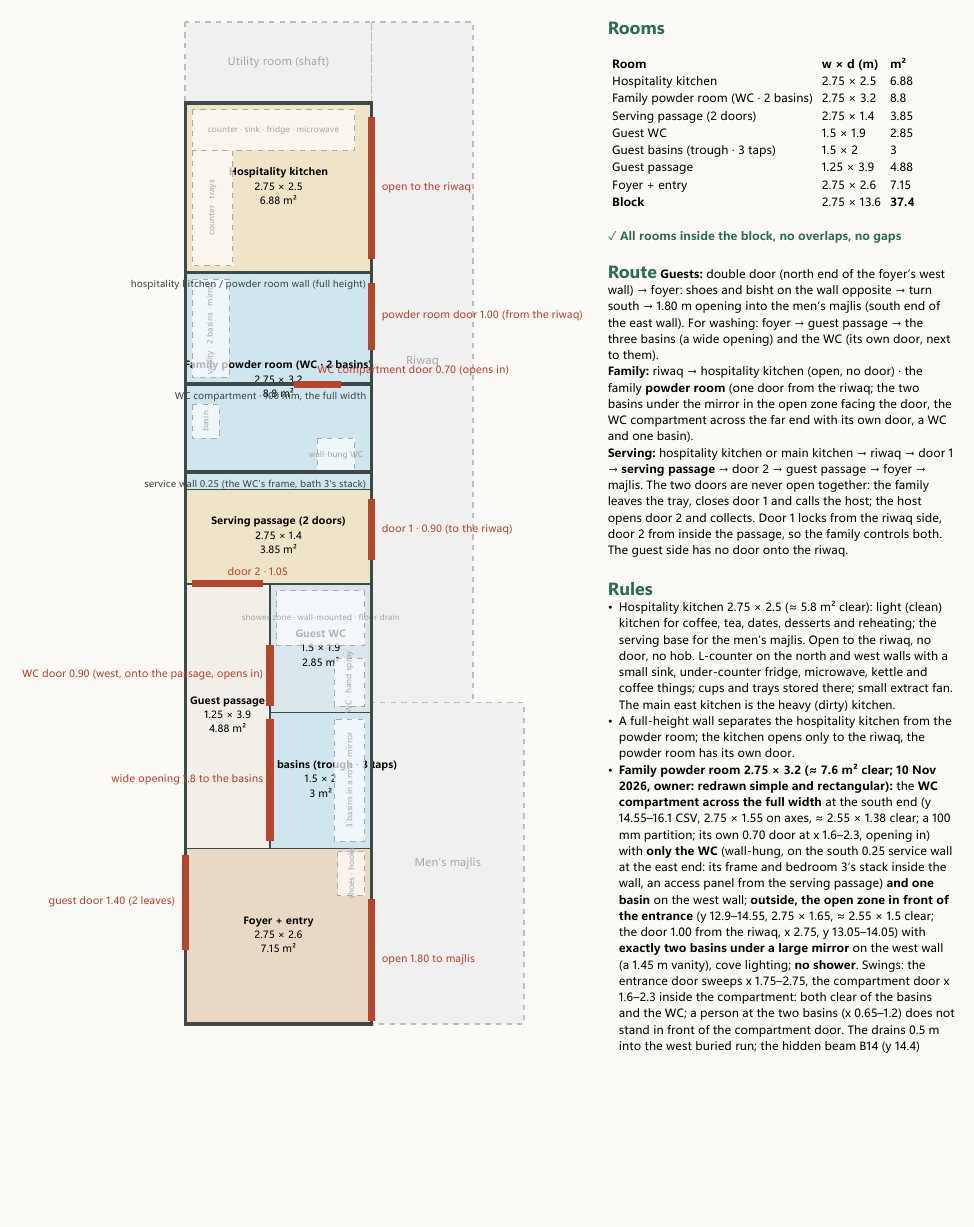
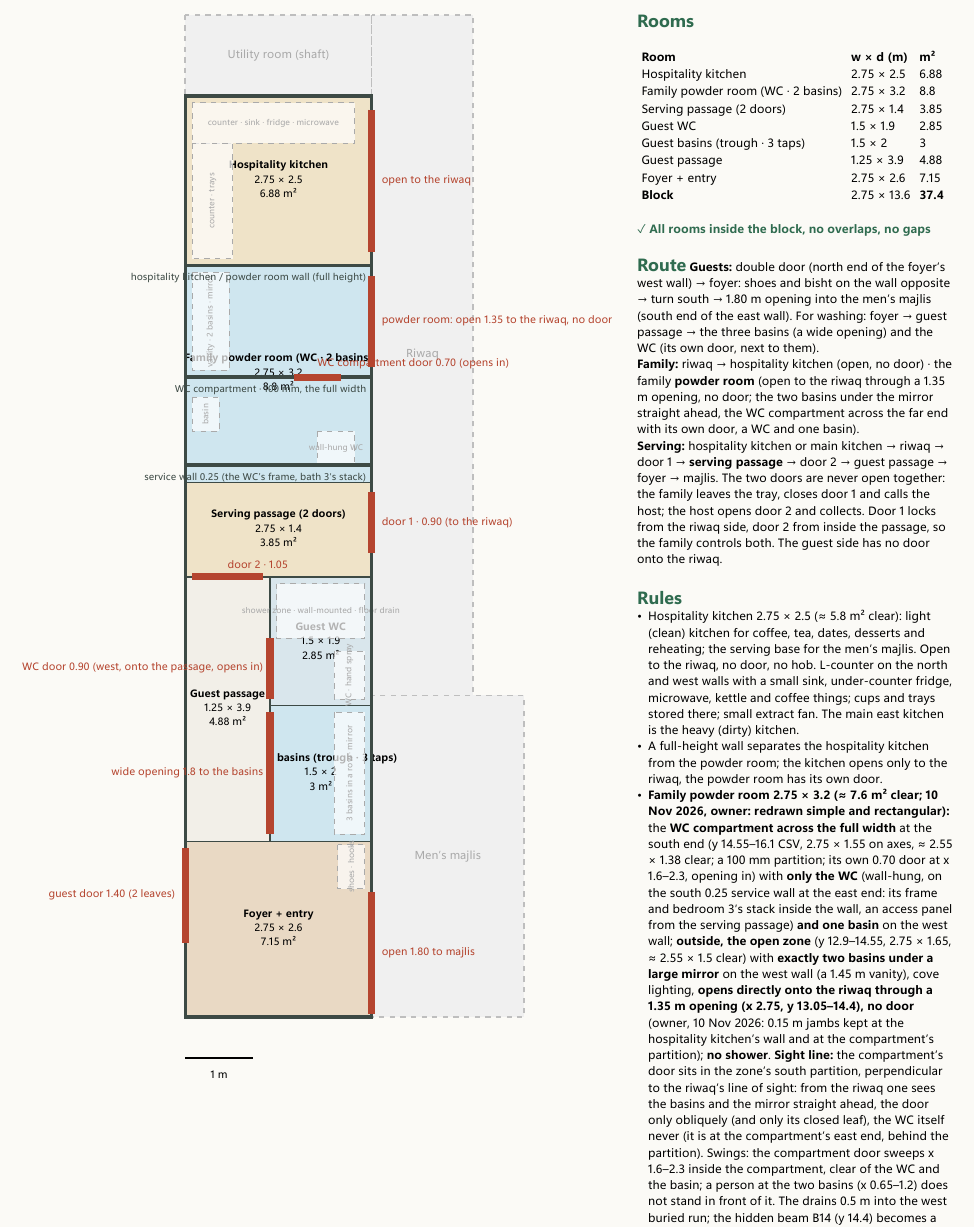
Before and after one commit to ahl20006/House_git, a Typst document (taif_house/studies/guest_wing.typ, which reads taif_house/design_gf.typ): part of page 1 of 2, cut so that both start at the same text, the shorter picture padded with empty space. The pictures show the PDF file taif_house/output/guest_wing.pdf that the author committed with the source.

Commit message:
Powder room open to the riwaq
The owner (10 Nov 2026): the family powder room G15 has no outer door: its 1.00 door from the riwaq becomes a 1.35 m open opening (x 2.75, y 13.05-14.4, 0.15 m jambs), so the open zone with the two basins and the mirror opens directly onto the riwaq; only the WC compartment keeps its 0.70 door, in the zone's south partition, perpendicular to the riwaq's line of sight (seen only obliquely from the riwaq; the WC itself, at the compartment's east end, never).

Applied lean to design_gf.typ, studies/guest_wing.typ, presentation.typ (sheet 02), PENDING_CHANGES. Quick checks: design_gf All checks passed; guest_wing no overlaps, no gaps; the presentation 12 sheets.

Co-Authored-By: Claude Fable 5.1 <noreply@anthropic.com>

```diff
--- a/taif_house/design_gf.typ
+++ b/taif_house/design_gf.typ
@@ -102,7 +102,7 @@
   ((0.0, 6.7), (0.0, 7.6), []),              // the half landing's small west window (sill +2.60, head +3.30, 0.9 wide, obscured glass, a deep shaded reveal): lights the whole well
   ((2.4, 0.0), (2.9, 0.0), []),              // the family entrance's glazed side light (obscured glass, sill +0.30, head +2.10) west of the door: daylight at the stair foot
   ((2.75, 10.6), (2.75, 12.7), []),           // hospitality kitchen, open to the riwaq
-  ((2.75, 13.05), (2.75, 14.05), []),         // the family powder room's door 1.00 m from the riwaq; 10 Nov 2026 (owner): the WC in its own compartment with a hand basin, the two basins + mirror in the open zone in front of the entrance; no shower
+  ((2.75, 13.05), (2.75, 14.4), [open 1.35 to the riwaq]),   // 10 Nov 2026 (owner): the powder room has NO outer door: a 1.35 m open opening onto the riwaq (the old 1.00 door); 10 Nov 2026 (owner): the WC in its own compartment with a hand basin, the two basins + mirror in the open zone in front of the entrance; no shower
   ((0.0, 14.55), (2.75, 14.55), []),   // the WC compartment's 100 mm partitions (x 1.3–2.75, y 14.55–16.1: ≈ 1.3 × 1.4 clear)
   ((1.6, 14.55), (2.3, 14.55), [WC door 0.70]),
   ((0.0, 12.9), (2.75, 12.9), []),           // hospitality kitchen / powder room wall, full height
--- a/taif_house/studies/guest_wing.typ
+++ b/taif_house/studies/guest_wing.typ
@@ -13,7 +13,7 @@
 // ---------- Doors and openings: ((x1, y1), (x2, y2), label) on the walls ----------
 #let doors = (
   ((2.75, 0.2), (2.75, 2.3), [open to the riwaq]),
-  ((2.75, 2.65), (2.75, 3.65), [powder room door 1.00 (from the riwaq)]),
+  ((2.75, 2.65), (2.75, 4.0), [powder room: open 1.35 to the riwaq, no door]),   // 10 Nov 2026 (owner): no outer door; only the WC compartment has one
   ((2.75, 5.85), (2.75, 6.75), [door 1 · 0.90 (to the riwaq)]),
   ((0.1, 7.1), (1.15, 7.1), [door 2 · 1.05]),
   ((1.25, 8.0), (1.25, 8.9), [WC door 0.90 (west, onto the passage, opens in)]),   // 10 Nov 2026 (redrawn)
@@ -142,13 +142,13 @@
     #v(6pt)
     #text(10pt, weight: "bold", fill: rgb("#2f6b4f"))[Route]
     *Guests:* double door (north end of the foyer's west wall) → foyer: shoes and bisht on the wall opposite → turn south → 1.80 m opening into the men's majlis (south end of the east wall). For washing: foyer → guest passage → the three basins (a wide opening) and the WC (its own door, next to them).\
-    *Family:* riwaq → hospitality kitchen (open, no door) · the family *powder room* (one door from the riwaq; the two basins under the mirror in the open zone facing the door, the WC compartment across the far end with its own door, a WC and one basin).\
+    *Family:* riwaq → hospitality kitchen (open, no door) · the family *powder room* (open to the riwaq through a 1.35 m opening, no door; the two basins under the mirror straight ahead, the WC compartment across the far end with its own door, a WC and one basin).\
     *Serving:* hospitality kitchen or main kitchen → riwaq → door 1 → *serving passage* → door 2 → guest passage → foyer → majlis. The two doors are never open together: the family leaves the tray, closes door 1 and calls the host; the host opens door 2 and collects. Door 1 locks from the riwaq side, door 2 from inside the passage, so the family controls both. The guest side has no door onto the riwaq.
     #v(4pt)
     #text(10pt, weight: "bold", fill: rgb("#2f6b4f"))[Rules]
     - Hospitality kitchen 2.75 × 2.5 (≈ 5.8 m² clear): light (clean) kitchen for coffee, tea, dates, desserts and reheating; the serving base for the men's majlis. Open to the riwaq, no door, no hob. L-counter on the north and west walls with a small sink, under-counter fridge, microwave, kettle and coffee things; cups and trays stored there; small extract fan. The main east kitchen is the heavy (dirty) kitchen.
     - A full-height wall separates the hospitality kitchen from the powder room; the kitchen opens only to the riwaq, the powder room has its own door.
-    - *Family powder room 2.75 × 3.2 (≈ 7.6 m² clear; 10 Nov 2026, owner: redrawn simple and rectangular):* the *WC compartment across the full width* at the south end (y 14.55–16.1 CSV, 2.75 × 1.55 on axes, ≈ 2.55 × 1.38 clear; a 100 mm partition; its own 0.70 door at x 1.6–2.3, opening in) with *only the WC* (wall-hung, on the south 0.25 service wall at the east end: its frame and bedroom 3's stack inside the wall, an access panel from the serving passage) *and one basin* on the west wall; *outside, the open zone in front of the entrance* (y 12.9–14.55, 2.75 × 1.65, ≈ 2.55 × 1.5 clear; the door 1.00 from the riwaq, x 2.75, y 13.05–14.05) with *exactly two basins under a large mirror* on the west wall (a 1.45 m vanity), cove lighting; *no shower*. Swings: the entrance door sweeps x 1.75–2.75, the compartment door x 1.6–2.3 inside the compartment: both clear of the basins and the WC; a person at the two basins (x 0.65–1.2) does not stand in front of the compartment door. The drains 0.5 m into the west buried run; the hidden beam B14 (y 14.4) becomes a drop beam or the slab spans 3.2 m (the engineer).
+    - *Family powder room 2.75 × 3.2 (≈ 7.6 m² clear; 10 Nov 2026, owner: redrawn simple and rectangular):* the *WC compartment across the full width* at the south end (y 14.55–16.1 CSV, 2.75 × 1.55 on axes, ≈ 2.55 × 1.38 clear; a 100 mm partition; its own 0.70 door at x 1.6–2.3, opening in) with *only the WC* (wall-hung, on the south 0.25 service wall at the east end: its frame and bedroom 3's stack inside the wall, an access panel from the serving passage) *and one basin* on the west wall; *outside, the open zone* (y 12.9–14.55, 2.75 × 1.65, ≈ 2.55 × 1.5 clear) with *exactly two basins under a large mirror* on the west wall (a 1.45 m vanity), cove lighting, *opens directly onto the riwaq through a 1.35 m opening (x 2.75, y 13.05–14.4), no door* (owner, 10 Nov 2026: 0.15 m jambs kept at the hospitality kitchen's wall and at the compartment's partition); *no shower*. *Sight line:* the compartment's door sits in the zone's south partition, perpendicular to the riwaq's line of sight: from the riwaq one sees the basins and the mirror straight ahead, the door only obliquely (and only its closed leaf), the WC itself never (it is at the compartment's east end, behind the partition). Swings: the compartment door sweeps x 1.6–2.3 inside the compartment, clear of the WC and the basin; a person at the two basins (x 0.65–1.2) does not stand in front of it. The drains 0.5 m into the west buried run; the hidden beam B14 (y 14.4) becomes a drop beam or the slab spans 3.2 m (the engineer).
     - Serving passage 2.75 × 1.4 on axes, 1.20 m clear, no shelf and no fixed equipment; door 1 0.90 m to the riwaq, door 2 1.05 m to the guest passage. Opposite door 1 the living's west wall is solid and full height (the TV wall, V6.3); privacy rests on the two doors.20 m low partition, so privacy rests on the two doors.
     - *Guest WC 1.5 × 1.9 (≈ 1.3 × 1.7 clear; 10 Nov 2026, owner: redrawn):* a clean rectangle east of the guest passage (x 1.25–2.75, y 17.5–19.4 CSV) with *its own 0.90 door on the passage* (the west wall, y 18.4–19.3, opening in); inside *only the WC* (with its hand spray, in the south-east corner, facing west) *and a wall-mounted shower with mixer* on the north wall over a floor drain with falls (the wet zone 1.3 × 0.8 at the north end), the whole room tanked and tiled; *no basin, no cubicle wall, no tray, nothing diagonal*. The door's swing (x 1.25–2.15, y 18.4–19.3) clears the WC (x 2.2–2.65).
     - *Guest basins 1.5 × 2.0 (≈ 1.3 × 1.8 clear; 10 Nov 2026, redrawn):* the rectangle right next to the WC (x 1.25–2.75, y 19.4–21.4 CSV), open to the guest passage through a *1.8 m wide opening* (y 19.5–21.3); *three basins in one straight row* on the east wall (1.8 m: three bowls at 0.6 m) under a mirror. A guest at the basins stands inside this room (x 1.6–2.2), not in the passage and not in front of the WC's door, which is 0.1 m north of the opening.
```
Also changed, not shown: taif_house/docs/PENDING_CHANGES.md (+1 -0 lines), taif_house/presentation.typ (+3 -3 lines), taif_house/output/Taif_House_V10.0_presentation.pdf, taif_house/output/design_gf.pdf, taif_house/output/guest_wing.pdf, taif_house/design_gf.typ (2 more changed lines).
